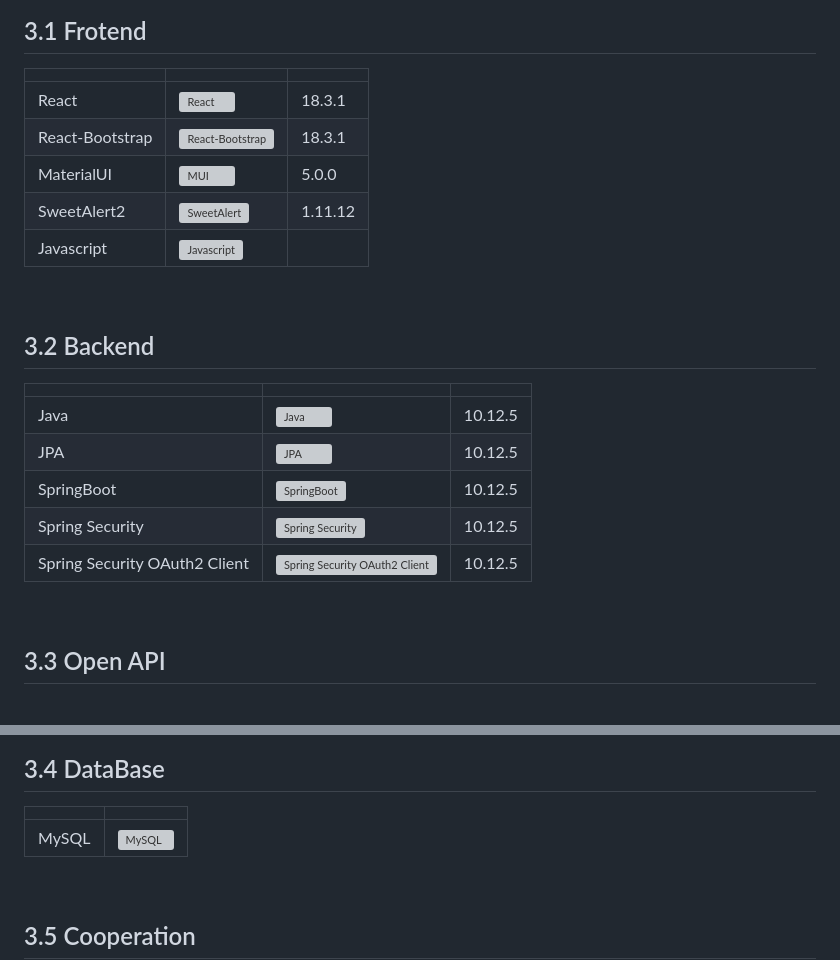
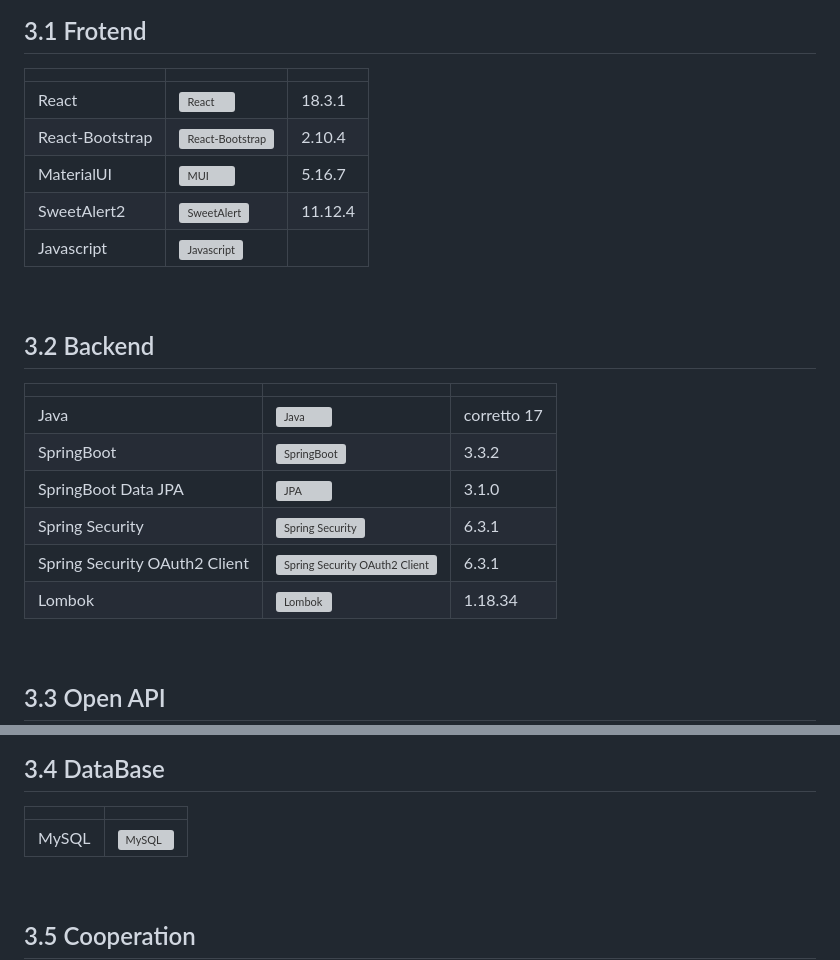
Before and after one commit to K-MyeongHwan/SingOrSong, a Markdown page: README.md, 2 parts joined by grey strips. Rendered like a GitHub page; blank space fills up the shorter version; grey boxes are pictures that could not be loaded.

```diff
--- a/README.md
+++ b/README.md
@@ -63,10 +63,10 @@ $ npm start
 ## 3.1 Frotend
 |  |  |  |
 |-----------------|-----------------|-----------------|
-| React    |  <img src="https://singorsong-bucket.s3.ap-northeast-2.amazonaws.com/etc/react.png" alt="React" width="100"> | 18.3.1    |
-| React-Bootstrap    |  <img src="https://singorsong-bucket.s3.ap-northeast-2.amazonaws.com/etc/react_bootstrap.png" alt="React-Bootstrap" width="100"> | 18.3.1    |
-| MaterialUI    |  <img src="https://singorsong-bucket.s3.ap-northeast-2.amazonaws.com/etc/material-ui.svg" alt="MUI" width="100">    | 5.0.0  |
-| SweetAlert2    |  <img src="https://singorsong-bucket.s3.ap-northeast-2.amazonaws.com/etc/sweetAlert2.png" alt="SweetAlert" width="100">    | 1.11.12    |
+| React    |  <img src="https://singorsong-bucket.s3.ap-northeast-2.amazonaws.com/etc/react.jpg" alt="React" width="100"> | 18.3.1    |
+| React-Bootstrap    |  <img src="https://singorsong-bucket.s3.ap-northeast-2.amazonaws.com/etc/react_bootstrap.png" alt="React-Bootstrap" width="100"> | 2.10.4    |
+| MaterialUI    |  <img src="https://singorsong-bucket.s3.ap-northeast-2.amazonaws.com/etc/material-ui.svg" alt="MUI" width="100">    | 5.16.7  |
+| SweetAlert2    |  <img src="https://singorsong-bucket.s3.ap-northeast-2.amazonaws.com/etc/sweetAlert2.png" alt="SweetAlert" width="100">    | 11.12.4    |
 | Javascript    |  <img src="https://singorsong-bucket.s3.ap-northeast-2.amazonaws.com/etc/JS.png" alt="Javascript" width="100"> |
 
 <br/>
@@ -74,11 +74,13 @@ $ npm start
 ## 3.2 Backend
 |  |  |  |
 |-----------------|-----------------|-----------------|
-| Java    |  <img src="https://singorsong-bucket.s3.ap-northeast-2.amazonaws.com/etc/java.png" alt="Java" width="100">    | 10.12.5    |
-| JPA    |  <img src="https://singorsong-bucket.s3.ap-northeast-2.amazonaws.com/etc/JPA.png" alt="JPA" width="100">    | 10.12.5    |
-| SpringBoot    |  <img src="https://singorsong-bucket.s3.ap-northeast-2.amazonaws.com/etc/springBoot.png" alt="SpringBoot" width="100">    | 10.12.5    |
-| Spring Security    |  <img src="https://singorsong-bucket.s3.ap-northeast-2.amazonaws.com/etc/security.png" alt="Spring Security" width="100">    | 10.12.5    |
-| Spring Security OAuth2 Client    |  <img src="https://singorsong-bucket.s3.ap-northeast-2.amazonaws.com/etc/oauth2.0.jpeg" alt="Spring Security OAuth2 Client" width="100">    | 10.12.5    |
+| Java    |  <img src="https://singorsong-bucket.s3.ap-northeast-2.amazonaws.com/etc/java.png" alt="Java" width="100">    | corretto 17    |
+| SpringBoot    |  <img src="https://singorsong-bucket.s3.ap-northeast-2.amazonaws.com/etc/springBoot.png" alt="SpringBoot" width="100">    | 3.3.2    |
+| SpringBoot Data JPA    |  <img src="https://singorsong-bucket.s3.ap-northeast-2.amazonaws.com/etc/JPA.png" alt="JPA" width="100">    | 3.1.0    |
+| Spring Security    |  <img src="https://singorsong-bucket.s3.ap-northeast-2.amazonaws.com/etc/security.png" alt="Spring Security" width="100">    | 6.3.1    |
+| Spring Security OAuth2 Client    |  <img src="https://singorsong-bucket.s3.ap-northeast-2.amazonaws.com/etc/oauth2.0.jpeg" alt="Spring Security OAuth2 Client" width="100">    | 6.3.1    |
+| Lombok    |  <img src="https://singorsong-bucket.s3.ap-northeast-2.amazonaws.com/etc/lombok.jpg" alt="Lombok" width="100">    | 1.18.34    |
+
 
 <br/>
 
@@ -95,7 +97,7 @@ $ npm start
 ## 3.4 DataBase
 |  |  |
 |-----------------|-----------------|
-| MySQL    |  <img src="https://singorsong-bucket.s3.ap-northeast-2.amazonaws.com/etc/Mysql.webp" alt="MySQL" width="100">    |
+| MySQL    |  <img src="https://singorsong-bucket.s3.ap-northeast-2.amazonaws.com/etc/Mysql.webp" alt="MySQL" width="100">   |8.3.0|
 
 <br/>
 
```
Also changed, not shown: other parts of README.md (+12 -1 lines).
